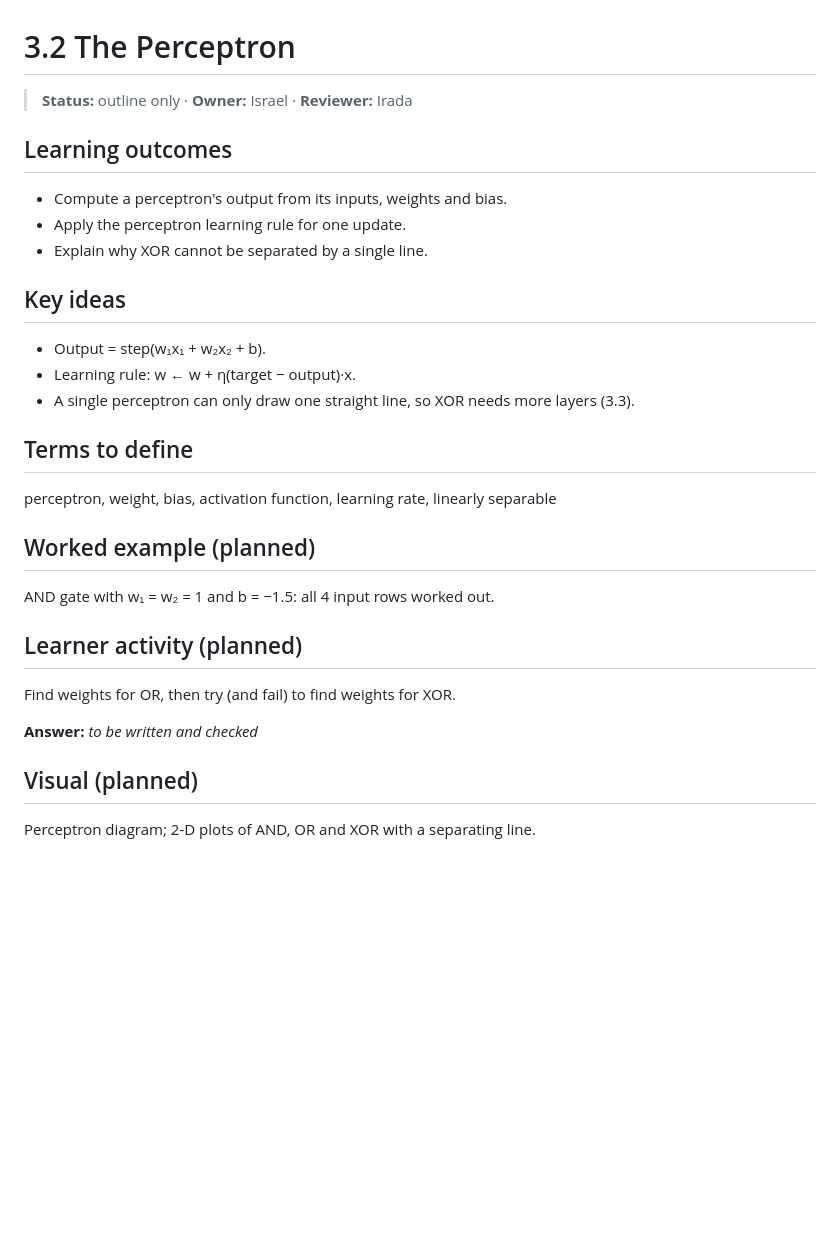
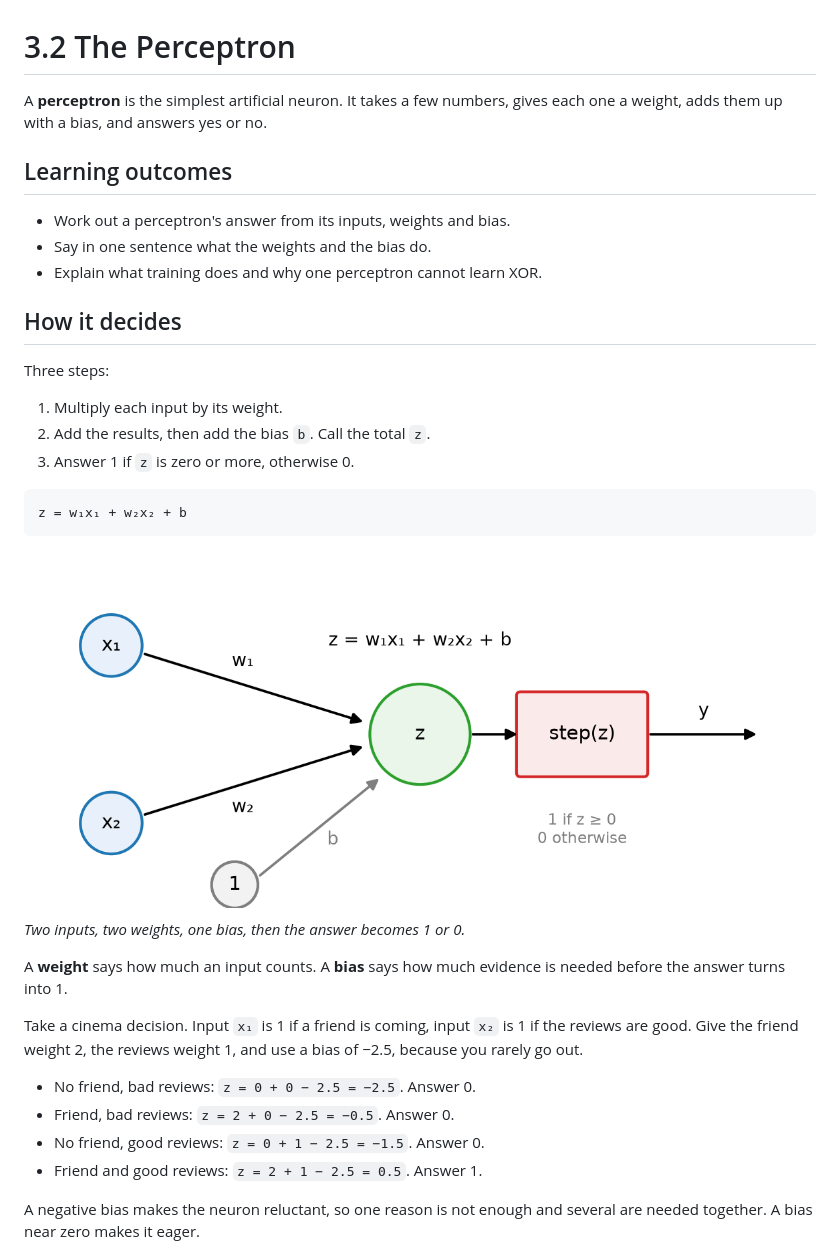
Before and after one commit to israelmanzi/AI_LAB_PROJECT_BIT, a Markdown page: content/part3-connectionist-ai/3.2-perceptron.md, the part around one of its changes. Rendered like a GitHub page; pictures changed too: content/assets/images/3.2-perceptron-diagram.png (added); blank space fills up the shorter version.

Commit message:
Draft 3.2 the perceptron

````diff
--- a/content/part3-connectionist-ai/3.2-perceptron.md
+++ b/content/part3-connectionist-ai/3.2-perceptron.md
@@ -1,27 +1,36 @@
 # 3.2 The Perceptron
 
-> **Status:** outline only · **Owner:** Israel · **Reviewer:** Irada
+A **perceptron** is the simplest artificial neuron. It takes a few numbers, gives each one a weight, adds them up with a bias, and answers yes or no.
 
 ## Learning outcomes
-- Compute a perceptron's output from its inputs, weights and bias.
-- Apply the perceptron learning rule for one update.
-- Explain why XOR cannot be separated by a single line.
 
-## Key ideas
-- Output = step(w₁x₁ + w₂x₂ + b).
-- Learning rule: w ← w + η(target − output)·x.
-- A single perceptron can only draw one straight line, so XOR needs more layers (3.3).
+- Work out a perceptron's answer from its inputs, weights and bias.
+- Say in one sentence what the weights and the bias do.
+- Explain what training does and why one perceptron cannot learn XOR.
 
-## Terms to define
-perceptron, weight, bias, activation function, learning rate, linearly separable
+## How it decides
 
-## Worked example (planned)
-AND gate with w₁ = w₂ = 1 and b = −1.5: all 4 input rows worked out.
+Three steps:
 
-## Learner activity (planned)
-Find weights for OR, then try (and fail) to find weights for XOR.
+1. Multiply each input by its weight.
+2. Add the results, then add the bias `b`. Call the total `z`.
+3. Answer 1 if `z` is zero or more, otherwise 0.
 
-**Answer:** _to be written and checked_
+```
+z = w₁x₁ + w₂x₂ + b
+```
 
-## Visual (planned)
-Perceptron diagram; 2-D plots of AND, OR and XOR with a separating line.
+![A perceptron with two inputs](../assets/images/3.2-perceptron-diagram.png)
+*Two inputs, two weights, one bias, then the answer becomes 1 or 0.*
+
+A **weight** says how much an input counts. A **bias** says how much evidence is needed before the answer turns into 1.
+
+Take a cinema decision. Input `x₁` is 1 if a friend is coming, input `x₂` is 1 if the reviews are good. Give the friend weight 2, the reviews weight 1, and use a bias of −2.5, because you rarely go out.
+
+- No friend, bad reviews: `z = 0 + 0 − 2.5 = −2.5`. Answer 0.
+- Friend, bad reviews: `z = 2 + 0 − 2.5 = −0.5`. Answer 0.
+- No friend, good reviews: `z = 0 + 1 − 2.5 = −1.5`. Answer 0.
+- Friend and good reviews: `z = 2 + 1 − 2.5 = 0.5`. Answer 1.
+
+A negative bias makes the neuron reluctant, so one reason is not enough and several are needed together. A bias near zero makes it eager.
+
````
Also changed, not shown: other parts of content/part3-connectionist-ai/3.2-perceptron.md (+86 -1 lines), content/assets/images/3.2-and-or-xor.png (added), content/assets/images/3.2-or-training.png (added).
